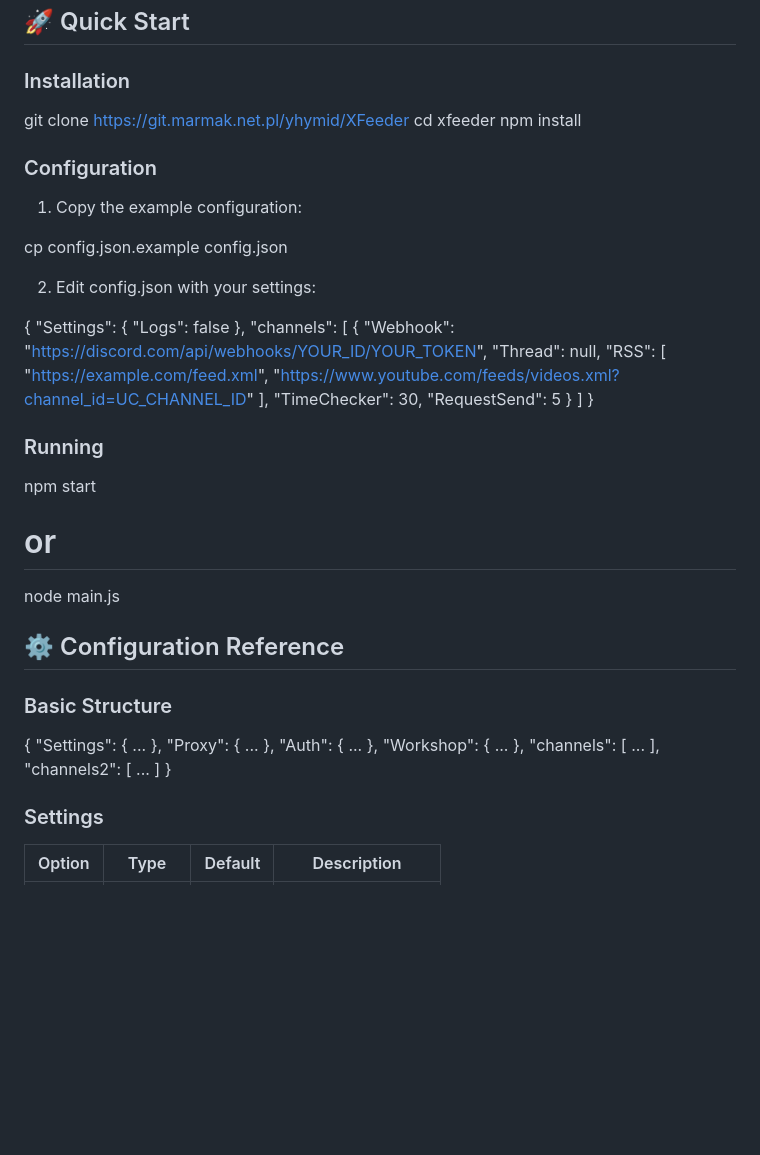
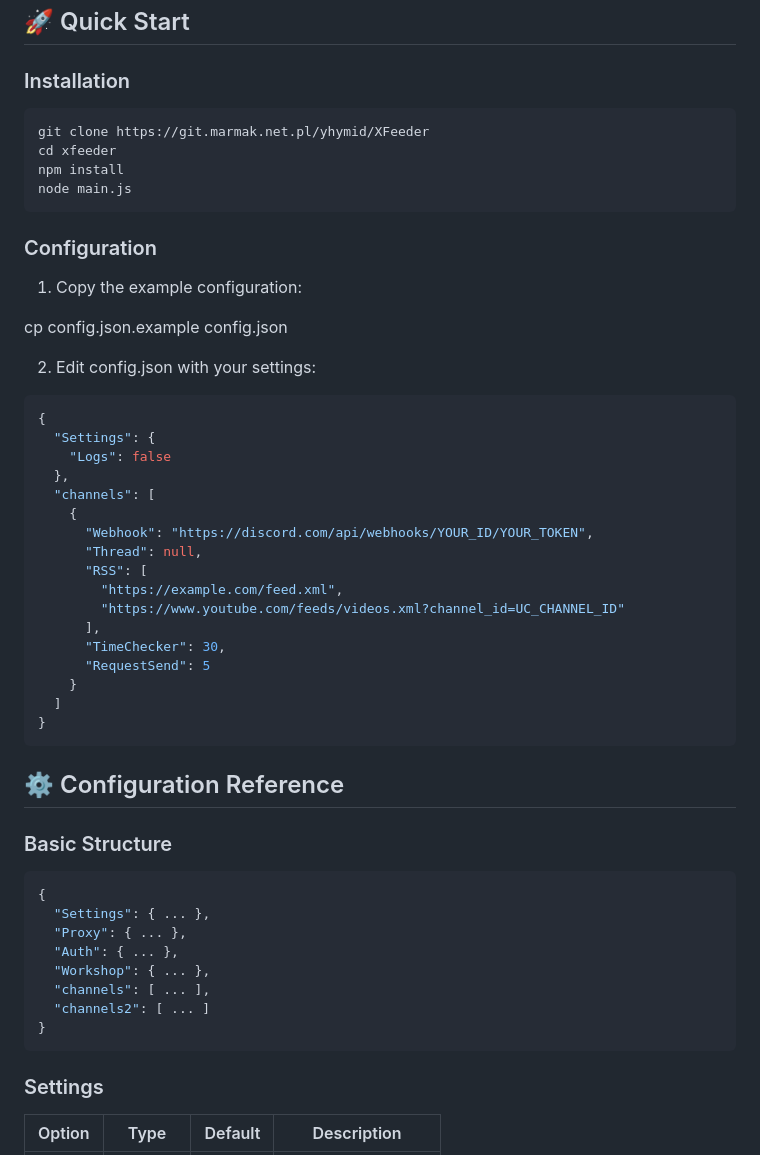
Before and after one commit to yhymid/XFeeder, a Markdown page: README.md, the part around one of its changes. Rendered like a GitHub page; blank space fills up the shorter version.

````diff
--- a/README.md
+++ b/README.md
@@ -41,9 +41,12 @@
 
 ### Installation
 
+```
 git clone https://git.marmak.net.pl/yhymid/XFeeder
 cd xfeeder
 npm install
+node main.js
+```
 
 ### Configuration
 
@@ -52,7 +55,7 @@ npm install
 cp config.json.example config.json
 
 2. Edit config.json with your settings:
-
+```json
 {
   "Settings": {
     "Logs": false
@@ -70,17 +73,12 @@ cp config.json.example config.json
     }
   ]
 }
-
-### Running
-
-npm start
-# or
-node main.js
+```
 
 ## ⚙️ Configuration Reference
 
 ### Basic Structure
-
+```json
 {
   "Settings": { ... },
   "Proxy": { ... },
@@ -89,6 +87,7 @@ node main.js
   "channels": [ ... ],
   "channels2": [ ... ]
 }
+```
 
 ### Settings
 
````
Also changed, not shown: other parts of README.md (+3 -50 lines).
